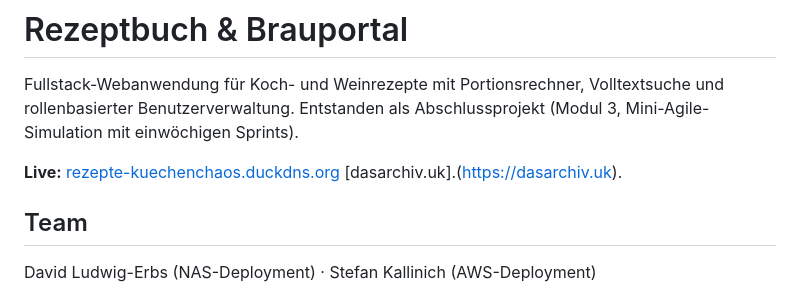
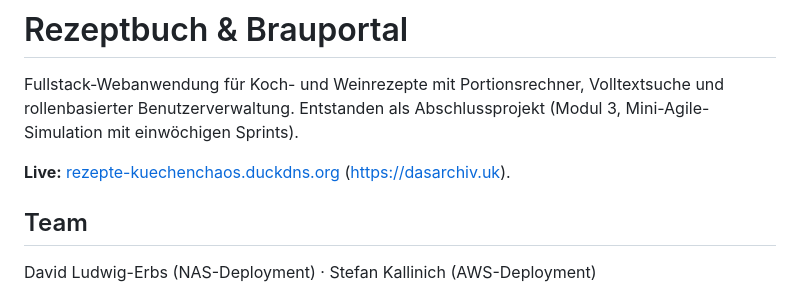
Before and after one commit to baldrichstein-wq/projektmitmarv, a Markdown page: README.md, the part around the change. Rendered like a GitHub page.

Commit message:
Correct live link formatting in README
Fixed link formatting in the README file.

```diff
--- a/README.md
+++ b/README.md
@@ -4,7 +4,7 @@ Fullstack-Webanwendung für Koch- und Weinrezepte mit Portionsrechner, Volltexts
 rollenbasierter Benutzerverwaltung. Entstanden als Abschlussprojekt (Modul 3, Mini-Agile-
 Simulation mit einwöchigen Sprints).
 
-**Live:** [rezepte-kuechenchaos.duckdns.org](https://rezepte-kuechenchaos.duckdns.org) [dasarchiv.uk].(https://dasarchiv.uk).
+**Live:** [rezepte-kuechenchaos.duckdns.org](https://rezepte-kuechenchaos.duckdns.org) (https://dasarchiv.uk).
 
 ## Team
 
```
